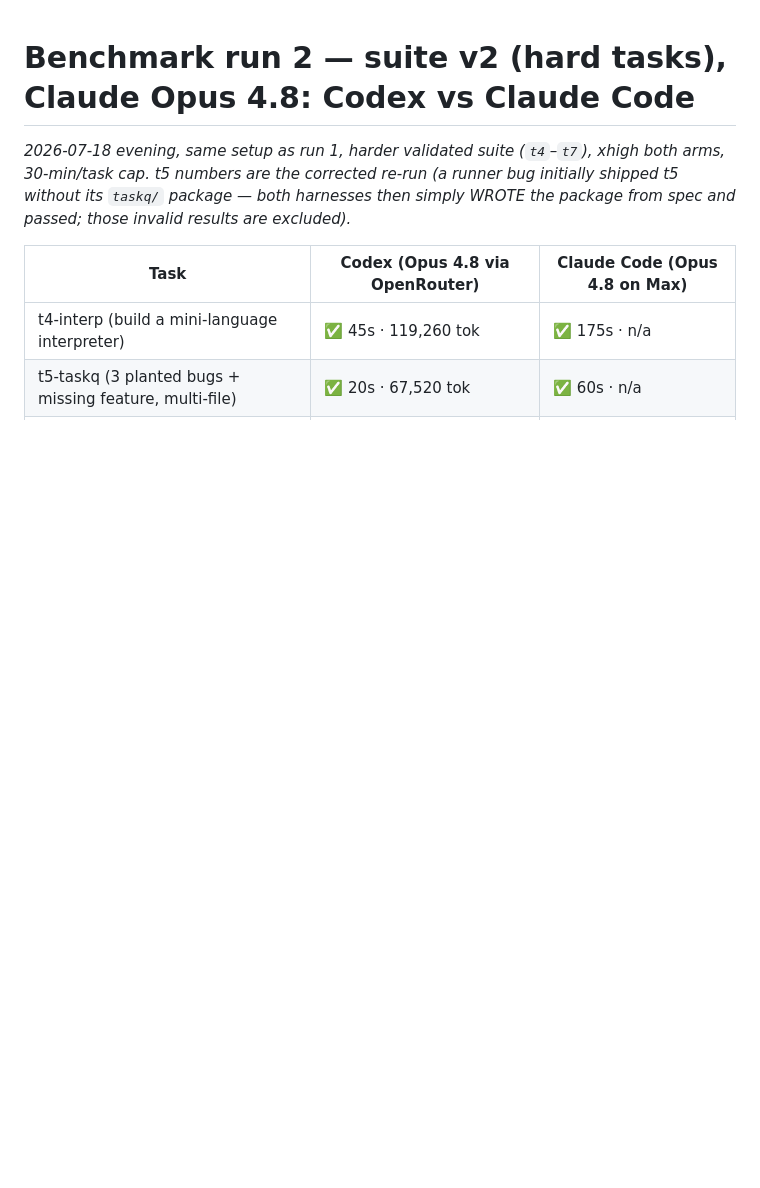
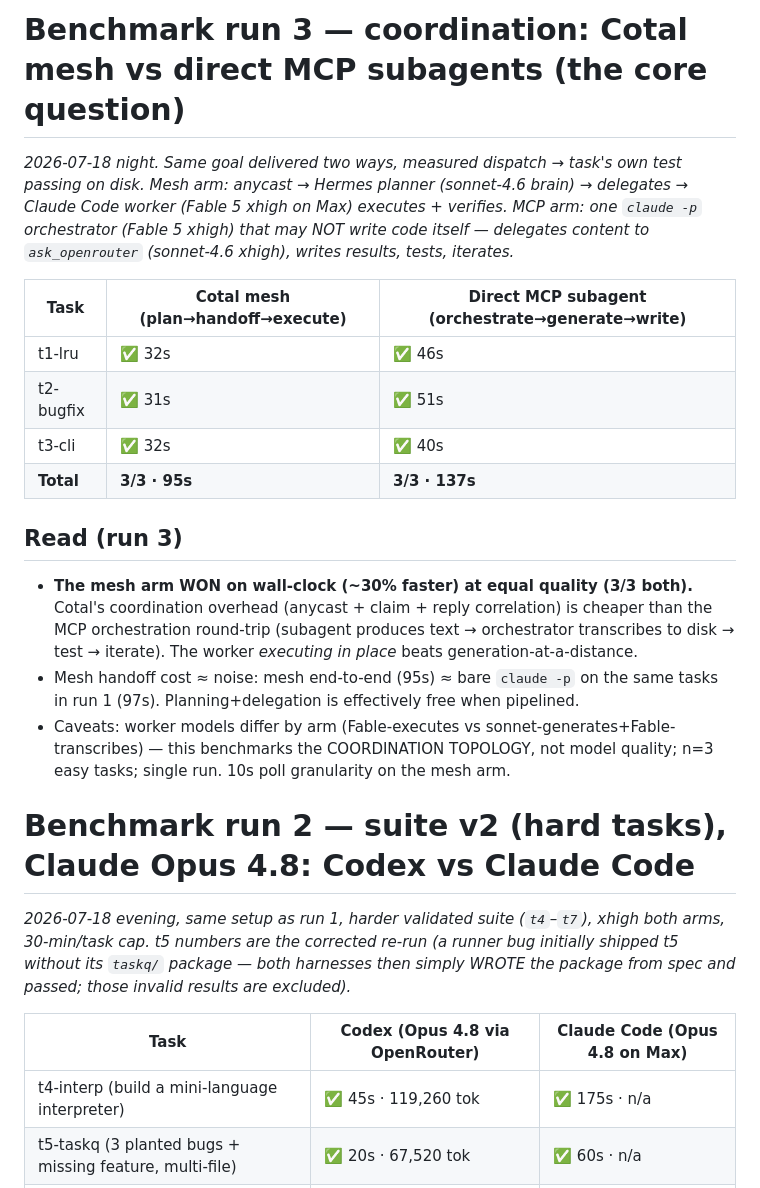
Before and after one commit to Wally-Ahmed/agi-summit-hack, a Markdown page: benchmark/RESULTS.md, the part around the change. GitHub-like rendering; blank space fills up the shorter version.

Commit message:
Run 3 results: Cotal mesh BEATS direct MCP subagents ~30% at equal quality (95s vs 137s, 3/3 both)
Co-Authored-By: Claude Fable 5 <noreply@anthropic.com>

```diff
--- a/benchmark/RESULTS.md
+++ b/benchmark/RESULTS.md
@@ -1,3 +1,30 @@
+# Benchmark run 3 — coordination: Cotal mesh vs direct MCP subagents (the core question)
+
+_2026-07-18 night. Same goal delivered two ways, measured dispatch → task's own test passing
+on disk. Mesh arm: anycast → Hermes planner (sonnet-4.6 brain) → delegates → Claude Code
+worker (Fable 5 xhigh on Max) executes + verifies. MCP arm: one `claude -p` orchestrator
+(Fable 5 xhigh) that may NOT write code itself — delegates content to `ask_openrouter`
+(sonnet-4.6 xhigh), writes results, tests, iterates._
+
+| Task | Cotal mesh (plan→handoff→execute) | Direct MCP subagent (orchestrate→generate→write) |
+|---|---|---|
+| t1-lru | ✅ 32s | ✅ 46s |
+| t2-bugfix | ✅ 31s | ✅ 51s |
+| t3-cli | ✅ 32s | ✅ 40s |
+| **Total** | **3/3 · 95s** | **3/3 · 137s** |
+
+## Read (run 3)
+
+- **The mesh arm WON on wall-clock (~30% faster) at equal quality (3/3 both).** Cotal's
+  coordination overhead (anycast + claim + reply correlation) is cheaper than the MCP
+  orchestration round-trip (subagent produces text → orchestrator transcribes to disk →
+  test → iterate). The worker *executing in place* beats generation-at-a-distance.
+- Mesh handoff cost ≈ noise: mesh end-to-end (95s) ≈ bare `claude -p` on the same tasks in
+  run 1 (97s). Planning+delegation is effectively free when pipelined.
+- Caveats: worker models differ by arm (Fable-executes vs sonnet-generates+Fable-transcribes) —
+  this benchmarks the COORDINATION TOPOLOGY, not model quality; n=3 easy tasks; single run.
+  10s poll granularity on the mesh arm.
+
 # Benchmark run 2 — suite v2 (hard tasks), Claude Opus 4.8: Codex vs Claude Code
 
 _2026-07-18 evening, same setup as run 1, harder validated suite (`t4`–`t7`), xhigh both arms,
```
